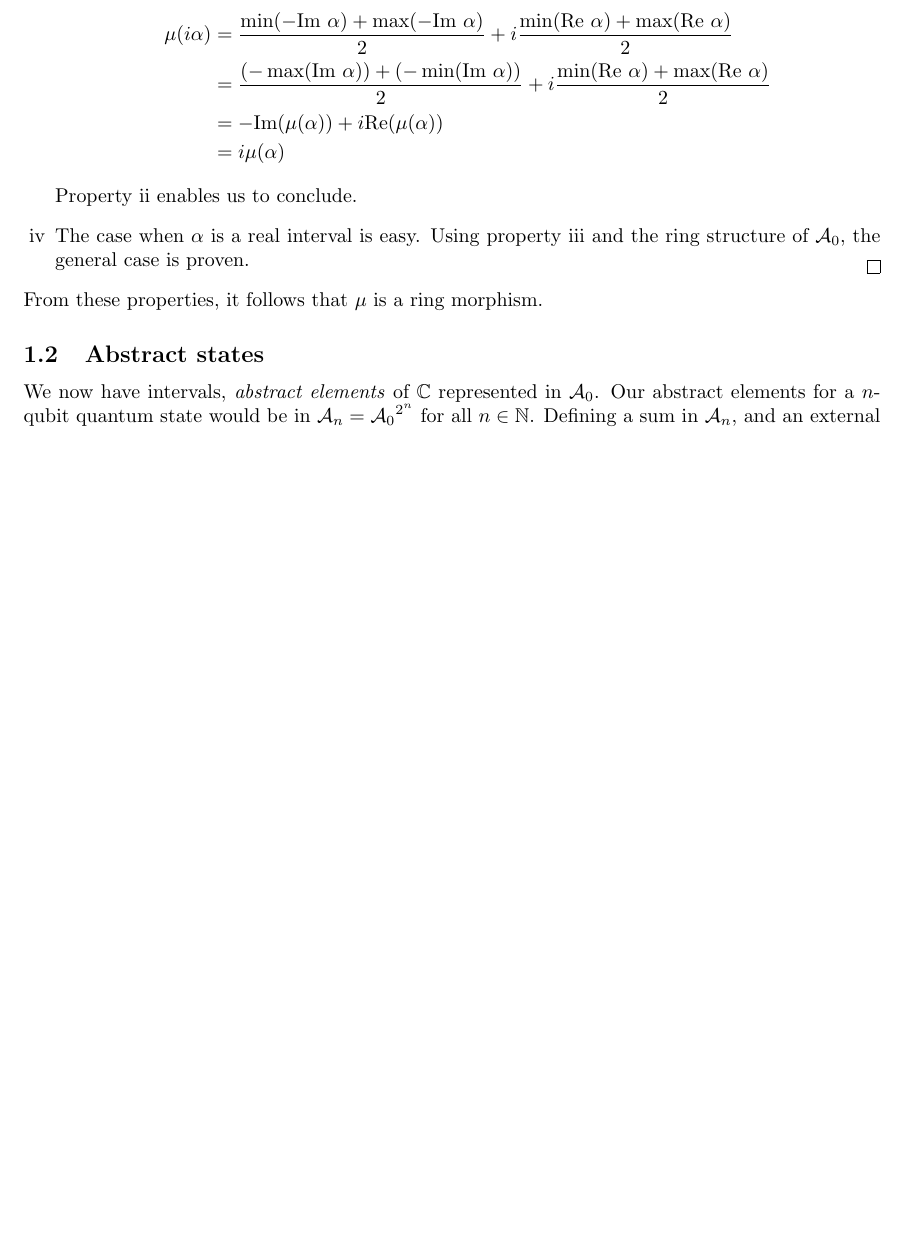
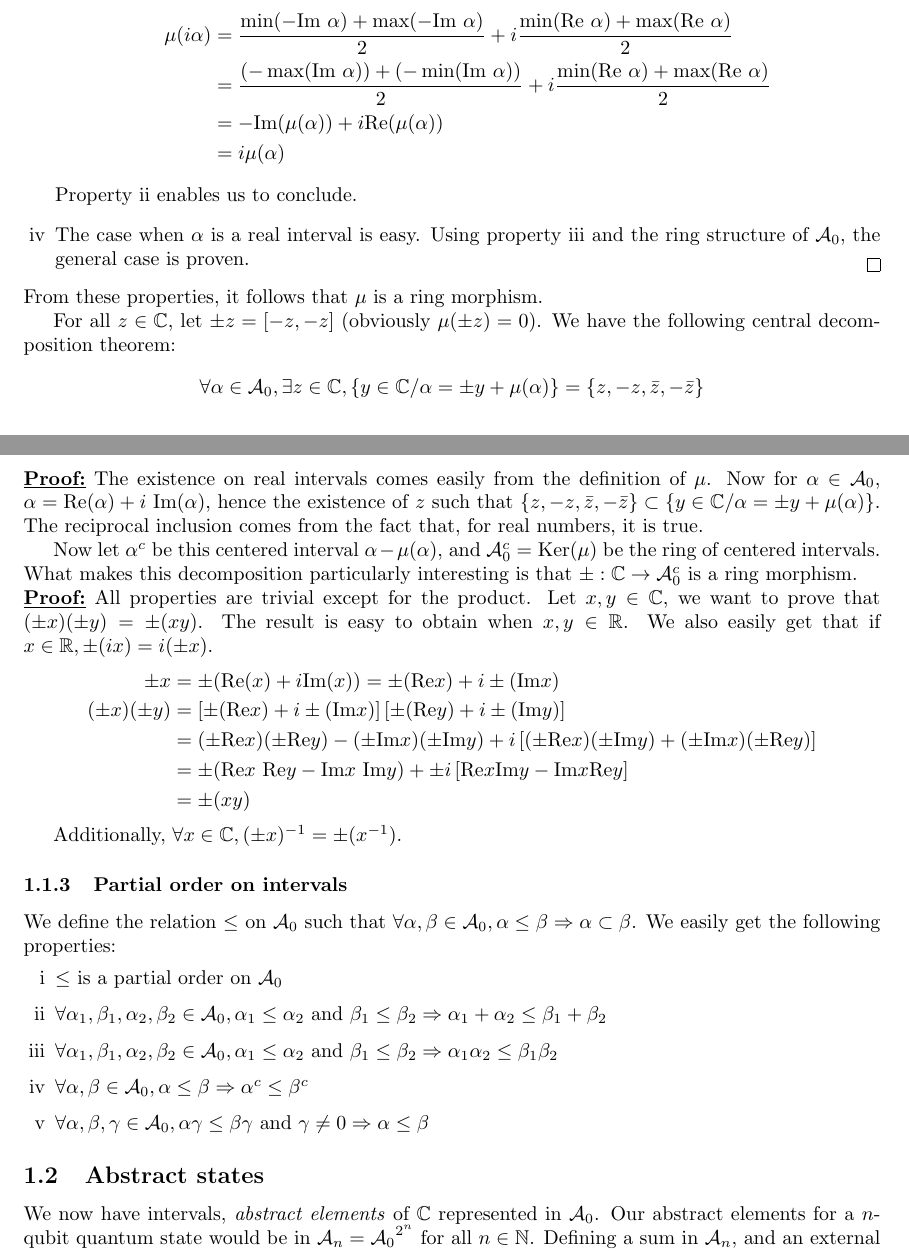
Before and after one commit to Firefnix/coto, a LaTeX document (doc/main.tex): part of page 2 of 7 before the commit and two parts of pages 2 and 3 of 7 after it, the two joined at a grey line, cut so that both start at the same text, the shorter picture padded with empty space. Compiled offline with pdfLaTeX.

Commit message:
📝 Complex intervals
Various algebra properties on complex intervals: ring / field
structures, morphisms, operations and partial order

```diff
--- a/doc/main.tex
+++ b/doc/main.tex
@@ -87,6 +98,39 @@ This notion comes with the following properties:
 \end{enumerate}
 
 \noindent From these properties, it follows that $\mu$ is a ring morphism.
+
+For all $z \in \mathbb{C}$, let $\pm z = [-z, -z]$ (obviously $\mu(\pm z) = 0$). We have the following central decomposition theorem:
+$$\forall \alpha \in \mathcal{A}_0, \exists z \in \mathbb{C}, \{y \in \mathbb{C} / \alpha = \pm y + \mu(\alpha)\} = \{z, -z, \bar{z}, -\bar z\}$$
+
+\noindent\underline{\textbf{Proof:}} The existence on real intervals comes easily from the definition of $\mu$.
+Now for $\alpha \in \mathcal{A}_0$, $\alpha = \RE(\alpha) + i~\IM(\alpha)$, hence the existence of $z$ such that $\{z, -z, \bar{z}, -\bar z\} \subset \{y \in \mathbb{C} / \alpha = \pm y + \mu(\alpha)\}$.
+The reciprocal inclusion comes from the fact that, for real numbers, it is true.
+
+Now let $\alpha^c$ be this centered interval $\alpha - \mu(\alpha)$, and $\mathcal{A}_0^c = \text{Ker}(\mu)$ be the ring of centered intervals. What makes this decomposition particularly interesting is that $\pm : \mathbb{C} \rightarrow \mathcal{A}_0^c$ is a ring morphism.
+
+\noindent\underline{\textbf{Proof:}} All properties are trivial except for the product. Let $x, y \in \mathbb{C}$, we want to prove that $(\pm x)(\pm y) = \pm (xy)$. The result is easy to obtain when $x, y \in \mathbb{R}$.
+We also easily get that if $x \in \mathbb{R}, \pm (ix) = i(\pm x)$.
+\begin{align*}
+    \pm x &= \pm(\RE(x) + i\IM(x)) = \pm(\RE x) + i \pm(\IM x) \\
+    (\pm x)(\pm y) &= \left[\pm(\RE x) + i \pm(\IM x)\right] \left[\pm(\RE y) + i \pm(\IM y)\right] \\
+    &= (\pm \RE x) (\pm \RE y) - (\pm \IM x) (\pm \IM y) + i \left[(\pm \RE x)(\pm \IM y) + (\pm \IM x) (\pm \RE y)\right] \\
+    &= \pm(\RE x~\RE y - \IM x~\IM y) + \pm i \left[\RE x \IM y - \IM x \RE y\right] \\
+    &= \pm (xy)
+\end{align*}
+
+Additionally, $\forall x \in \mathbb{C}, (\pm x)^{-1} = \pm (x^{-1})$.
+
+\subsubsection{Partial order on intervals}
+
+We define the relation $\le$ on $\mathcal{A}_0$ such that $\forall \alpha, \beta \in \mathcal{A}_0, \alpha \le \beta \Rightarrow \alpha \subset \beta$.
+We easily get the following properties:
+\begin{enumerate}[i]
+    \item $\le$ is a partial order on $\mathcal{A}_0$
+    \item $\forall \alpha_1, \beta_1, \alpha_2, \beta_2 \in \mathcal{A}_0, \alpha_1 \le \alpha_2 ~\text{and}~ \beta_1 \le \beta_2 \Rightarrow \alpha_1 + \alpha_2 \le \beta_1 + \beta_2$
+    \item $\forall \alpha_1, \beta_1, \alpha_2, \beta_2 \in \mathcal{A}_0, \alpha_1 \le \alpha_2 ~\text{and}~ \beta_1 \le \beta_2 \Rightarrow \alpha_1 \alpha_2 \le \beta_1 \beta_2$
+    \item $\forall \alpha, \beta \in \mathcal{A}_0, \alpha \le \beta \Rightarrow \alpha^c \le \beta^c$
+    \item $\forall \alpha, \beta, \gamma \in \mathcal{A}_0, \alpha \gamma \le \beta \gamma ~\text{and}~ \gamma \not=0 \Rightarrow \alpha \le \beta$
+\end{enumerate}
 
 \subsection{Abstract states}
 
```
Also changed, not shown: doc/main.tex (13 more changed lines).
